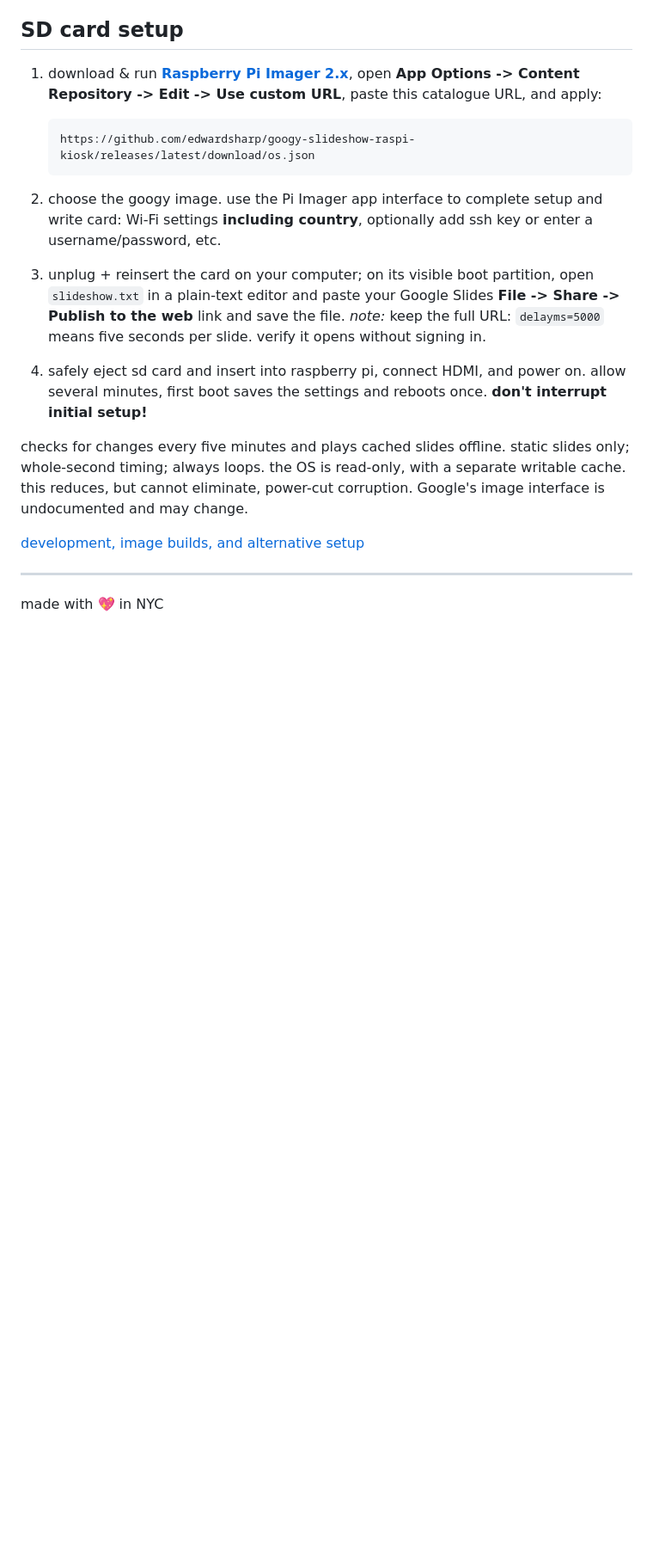
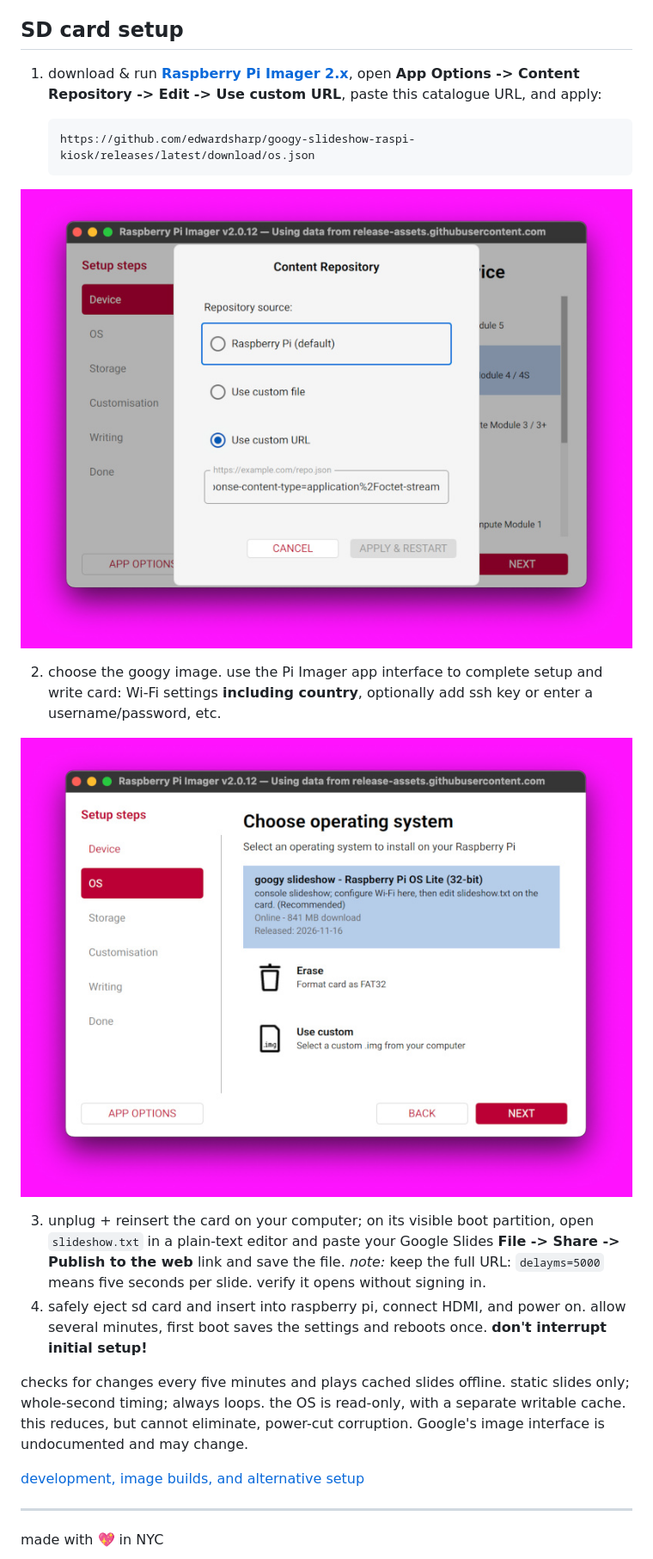
Before and after one commit to edwardsharp/googy-slideshow-raspi-kiosk, a Markdown page: README.md, the part around the change. Shown at 86% size. Rendered like a GitHub page; pictures changed too: pi-imager-1.jpg (added), pi-imager-2.jpg (added); blank space fills up the shorter version.

Commit message:
tidy'n docz 💅

````diff
--- a/README.md
+++ b/README.md
@@ -6,26 +6,36 @@ no browser, desktop, keyboard, or SSH required.
 
 ## SD card setup
 
-1. download & run [**Raspberry Pi Imager 2.x**](https://www.raspberrypi.com/software/), open **App Options -> Content Repository ->
-   Edit -> Use custom URL**, paste this catalogue URL, and apply:
+1. download & run
+   [**Raspberry Pi Imager 2.x**](https://www.raspberrypi.com/software/), open
+   **App Options -> Content Repository -> Edit -> Use custom URL**, paste this
+   catalogue URL, and apply:
 
    ```text
    https://github.com/edwardsharp/googy-slideshow-raspi-kiosk/releases/latest/download/os.json
    ```
 
-2. choose the googy image. use the Pi Imager app interface to complete setup and write card: Wi-Fi settings
-   **including country**, optionally add ssh key or enter a username/password, etc.
-3. unplug + reinsert the card on your computer; on its visible boot partition, open
-   `slideshow.txt` in a plain-text editor and paste your Google Slides
-   **File -> Share -> Publish to the web** link and save the file. _note:_ keep the full URL:
-   `delayms=5000` means five seconds per slide. verify it opens without signing in.
-4. safely eject sd card and insert into raspberry pi, connect HDMI, and power on. allow several minutes,
-   first boot saves the settings and reboots once. **don't interrupt initial setup!**
+![](pi-imager-1.jpg)
 
-checks for changes every five minutes and plays cached slides offline.
-static slides only; whole-second timing; always loops. the OS is read-only,
-with a separate writable cache. this reduces, but cannot eliminate,
-power-cut corruption. Google's image interface is undocumented and may change.
+2. choose the googy image. use the Pi Imager app interface to complete setup and
+   write card: Wi-Fi settings **including country**, optionally add ssh key or
+   enter a username/password, etc.
+
+![](pi-imager-2.jpg)
+
+3. unplug + reinsert the card on your computer; on its visible boot partition,
+   open `slideshow.txt` in a plain-text editor and paste your Google Slides
+   **File -> Share -> Publish to the web** link and save the file. _note:_ keep
+   the full URL: `delayms=5000` means five seconds per slide. verify it opens
+   without signing in.
+4. safely eject sd card and insert into raspberry pi, connect HDMI, and power
+   on. allow several minutes, first boot saves the settings and reboots once.
+   **don't interrupt initial setup!**
+
+checks for changes every five minutes and plays cached slides offline. static
+slides only; whole-second timing; always loops. the OS is read-only, with a
+separate writable cache. this reduces, but cannot eliminate, power-cut
+corruption. Google's image interface is undocumented and may change.
 
 [development, image builds, and alternative setup](devel.md)
 
````
Also changed, not shown: devel.md (+24 -22 lines).
